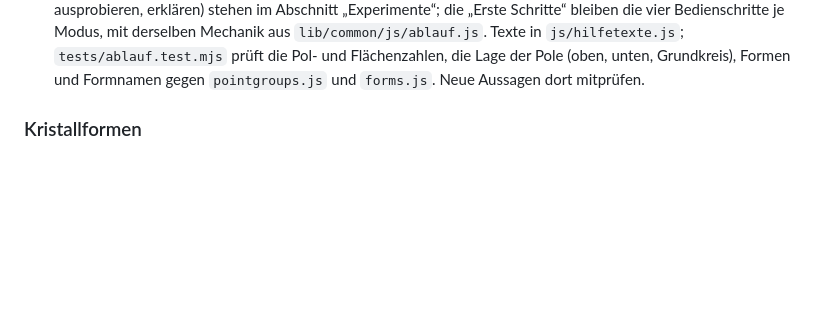
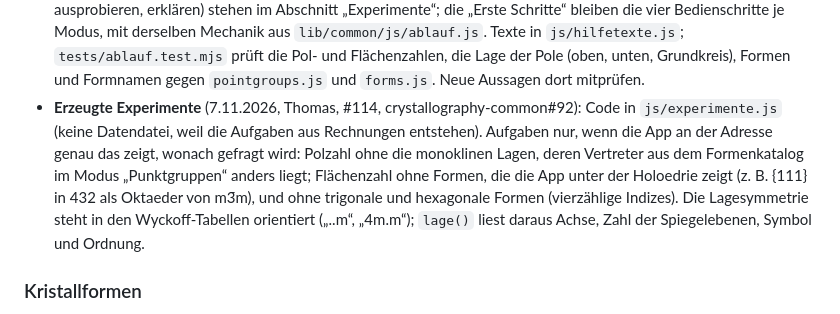
Before and after one commit to manganite/stereography, a Markdown page: CLAUDE.md, the part around the change. GitHub-like rendering; blank space fills up the shorter version.

Commit message:
Erzeugte Experimente: Entscheidung in CLAUDE.md (#114)
Co-Authored-By: Claude Opus 5.5 <noreply@anthropic.com>
Claude-Session: https://claude.ai/code/session_01L8SY93qeihJm469Dd5tmF3

```diff
--- a/CLAUDE.md
+++ b/CLAUDE.md
@@ -66,6 +66,13 @@ stabil halten).
   vier Bedienschritte je Modus, mit derselben Mechanik aus `lib/common/js/ablauf.js`. Texte in
   `js/hilfetexte.js`; `tests/ablauf.test.mjs` prüft die Pol- und Flächenzahlen, die Lage der Pole (oben,
   unten, Grundkreis), Formen und Formnamen gegen `pointgroups.js` und `forms.js`. Neue Aussagen dort mitprüfen.
+- **Erzeugte Experimente** (7.11.2026, Thomas, #114, crystallography-common#92): Code in `js/experimente.js`
+  (keine Datendatei, weil die Aufgaben aus Rechnungen entstehen). Aufgaben nur, wenn die App an der Adresse genau
+  das zeigt, wonach gefragt wird: Polzahl ohne die monoklinen Lagen, deren Vertreter aus dem Formenkatalog im
+  Modus „Punktgruppen“ anders liegt; Flächenzahl ohne Formen, die die App unter der Holoedrie zeigt (z. B. {111}
+  in 432 als Oktaeder von m3̄m), und ohne trigonale und hexagonale Formen (vierzählige Indizes). Die
+  Lagesymmetrie steht in den Wyckoff-Tabellen orientiert („..m“, „4m.m“); `lage()` liest daraus Achse, Zahl der
+  Spiegelebenen, Symbol und Ordnung.
 
 ### Kristallformen
 - **Aufstellung B im Formenmodus** (v1.12.0): 312, 31m, 3̄1m, 4̄m2, 6̄2m. Erzeugte Quizfragen bleiben
```
